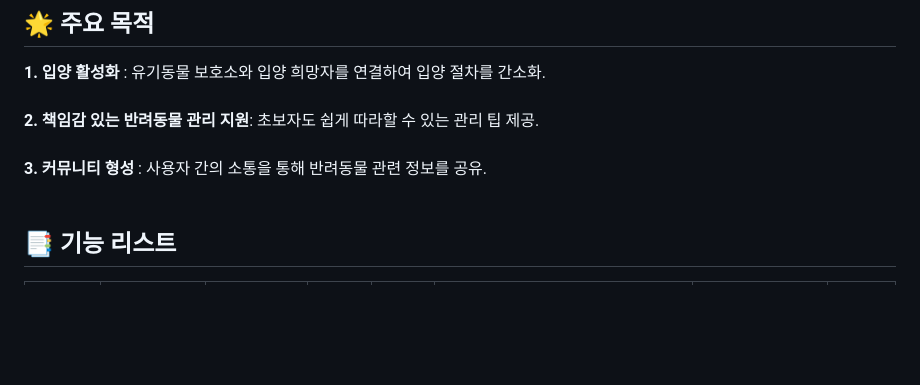
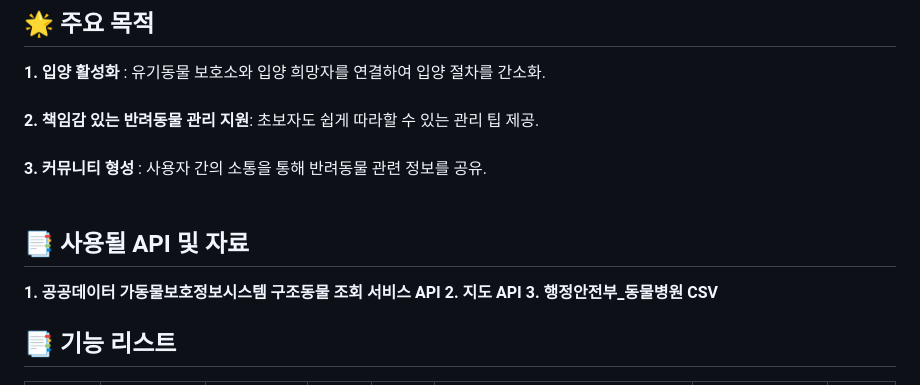
Before and after one commit to jsw0902/KH-fullstack, a Markdown page: README.md, the part around the change. GitHub-like rendering; blank space fills up the shorter version.

```diff
--- a/README.md
+++ b/README.md
@@ -13,6 +13,11 @@
 **1. 입양 활성화** : 유기동물 보호소와 입양 희망자를 연결하여 입양 절차를 간소화. <br><br>
 **2. 책임감 있는 반려동물 관리 지원**: 초보자도 쉽게 따라할 수 있는 관리 팁 제공. <br><br>
 **3. 커뮤니티 형성** : 사용자 간의 소통을 통해 반려동물 관련 정보를 공유. <br><br>
+
+## 📑 사용될 API 및 자료
+**1. 공공데이터 가동물보호정보시스템 구조동물 조회 서비스 API**
+**2. 지도 API**
+**3. 행정안전부_동물병원 CSV**
 
 ## 📑 기능 리스트
 | **분류**          | **깊이-1**        | **깊이-2**            | **깊이-3**             | **깊이-4**         | **설명**                                                                                                                                   | **비고**                                                                             | **로그인 여부** |
```
